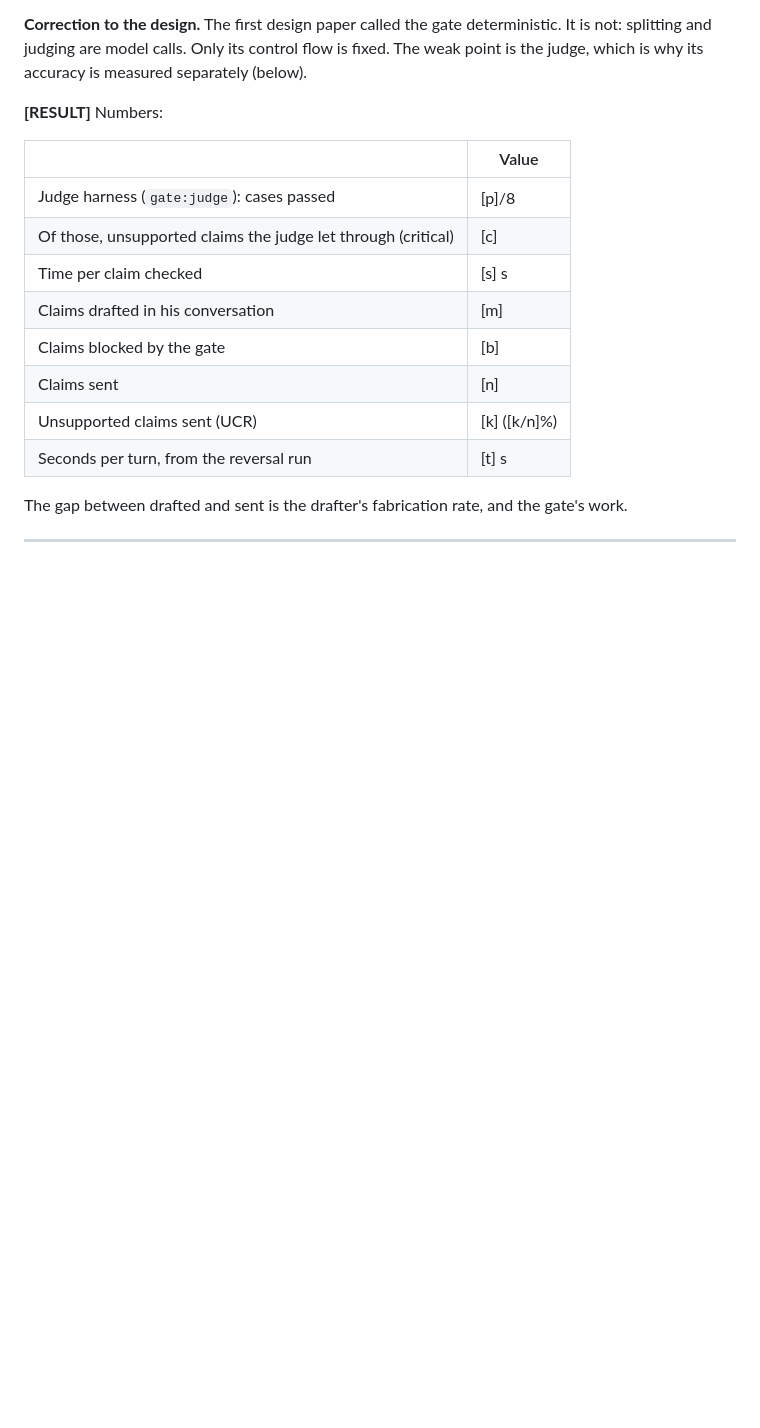
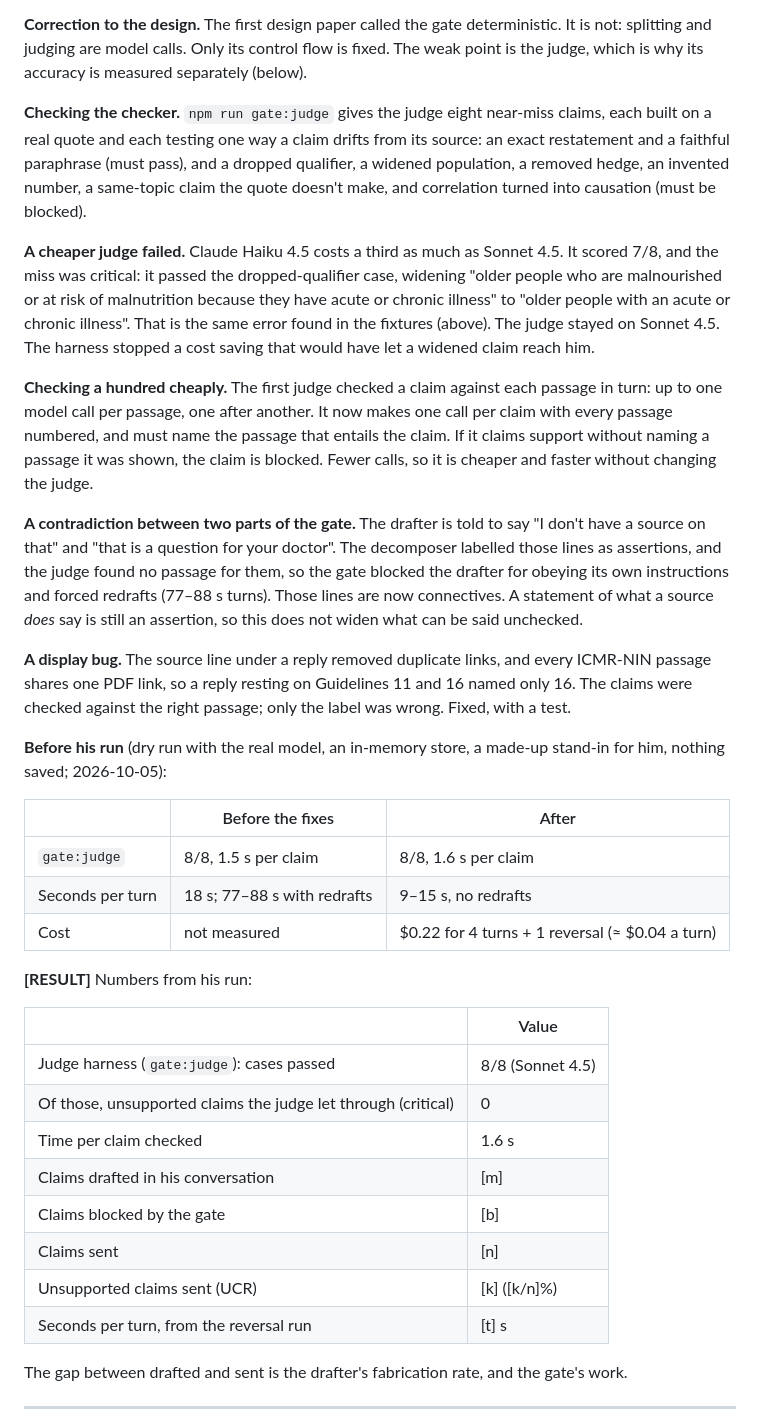
Before and after one commit to yashsharmahere/verified-persuasion, a Markdown page: docs/04-case-study.md, the part around one of its changes. GitHub-like rendering; blank space fills up the shorter version.

```diff
--- a/docs/04-case-study.md
+++ b/docs/04-case-study.md
@@ -78,13 +78,57 @@ deterministic. It is not: splitting and judging are model calls. Only its
 control flow is fixed. The weak point is the judge, which is why its accuracy
 is measured separately (below).
 
-**[RESULT]** Numbers:
+**Checking the checker.** `npm run gate:judge` gives the judge eight
+near-miss claims, each built on a real quote and each testing one way a
+claim drifts from its source: an exact restatement and a faithful paraphrase
+(must pass), and a dropped qualifier, a widened population, a removed hedge,
+an invented number, a same-topic claim the quote doesn't make, and
+correlation turned into causation (must be blocked).
+
+**A cheaper judge failed.** Claude Haiku 4.5 costs a third as much as
+Sonnet 4.5. It scored 7/8, and the miss was critical: it passed the
+dropped-qualifier case, widening "older people who are malnourished or at
+risk of malnutrition because they have acute or chronic illness" to "older
+people with an acute or chronic illness". That is the same error found in
+the fixtures (above). The judge stayed on Sonnet 4.5. The harness stopped a
+cost saving that would have let a widened claim reach him.
+
+**Checking a hundred cheaply.** The first judge checked a claim against
+each passage in turn: up to one model call per passage, one after another.
+It now makes one call per claim with every passage numbered, and must name
+the passage that entails the claim. If it claims support without naming a
+passage it was shown, the claim is blocked. Fewer calls, so it is cheaper and
+faster without changing the judge.
+
+**A contradiction between two parts of the gate.** The drafter is told to
+say "I don't have a source on that" and "that is a question for your
+doctor". The decomposer labelled those lines as assertions, and the judge
+found no passage for them, so the gate blocked the drafter for obeying its
+own instructions and forced redrafts (77–88 s turns). Those lines are now
+connectives. A statement of what a source *does* say is still an assertion,
+so this does not widen what can be said unchecked.
+
+**A display bug.** The source line under a reply removed duplicate links, and
+every ICMR-NIN passage shares one PDF link, so a reply resting on Guidelines
+11 and 16 named only 16. The claims were checked against the right passage;
+only the label was wrong. Fixed, with a test.
+
+**Before his run** (dry run with the real model, an in-memory store, a
+made-up stand-in for him, nothing saved; 2026-10-05):
+
+| | Before the fixes | After |
+| --- | --- | --- |
+| `gate:judge` | 8/8, 1.5 s per claim | 8/8, 1.6 s per claim |
+| Seconds per turn | 18 s; 77–88 s with redrafts | 9–15 s, no redrafts |
+| Cost | not measured | $0.22 for 4 turns + 1 reversal (≈ $0.04 a turn) |
+
+**[RESULT]** Numbers from his run:
 
 | | Value |
 | --- | --- |
-| Judge harness (`gate:judge`): cases passed | [p]/8 |
-| Of those, unsupported claims the judge let through (critical) | [c] |
-| Time per claim checked | [s] s |
+| Judge harness (`gate:judge`): cases passed | 8/8 (Sonnet 4.5) |
+| Of those, unsupported claims the judge let through (critical) | 0 |
+| Time per claim checked | 1.6 s |
 | Claims drafted in his conversation | [m] |
 | Claims blocked by the gate | [b] |
 | Claims sent | [n] |
```
Also changed, not shown: other parts of docs/04-case-study.md (+61 -2 lines).
